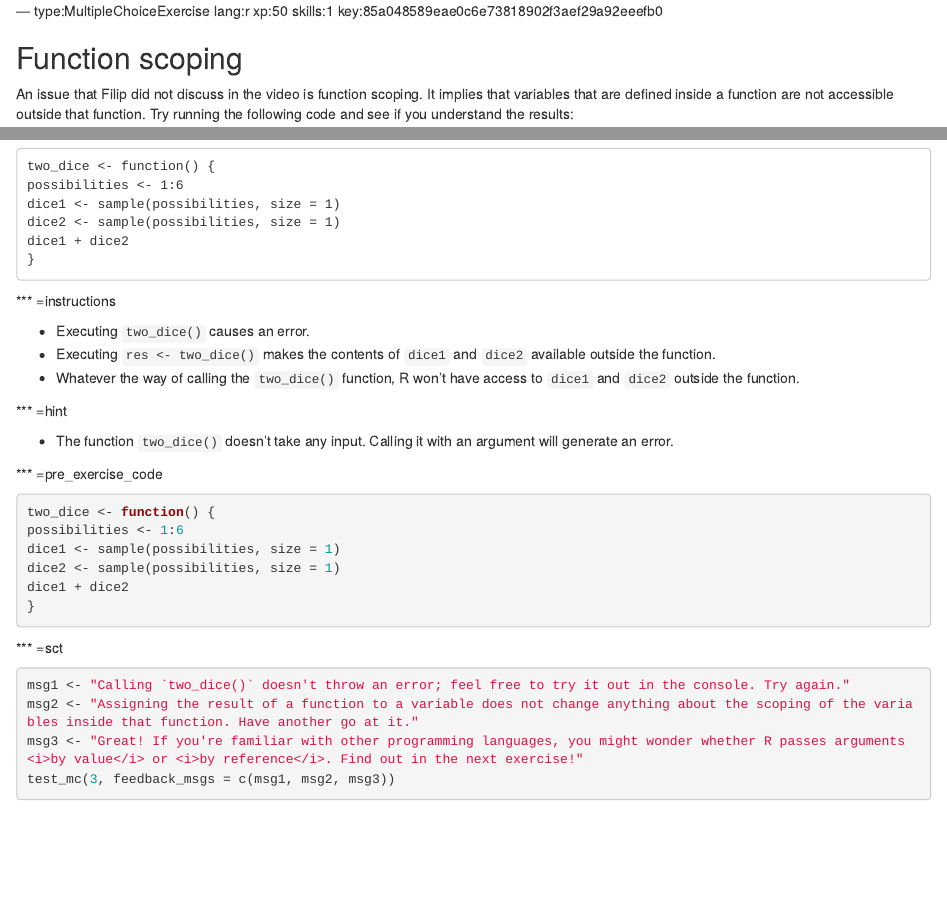
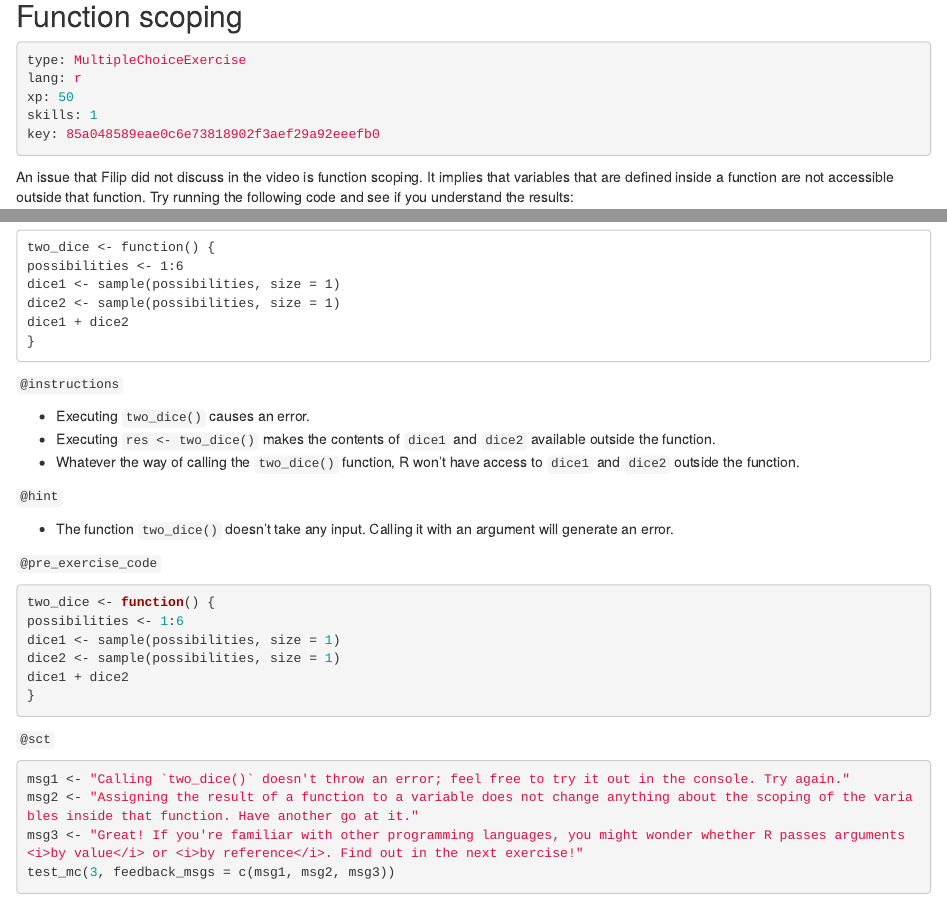
Before and after one commit to datacamp/authoring, an R Markdown document (exercises/MultipleChoiceExercise.Rmd): the page in a window 1100 px wide, from its top, and a second part further down, joined at a grey line. Rendered offline with R 4.5, knitr and Pandoc, with nearby package versions; some code elsewhere in the file could not run offline.

Commit message:
update mce to unified format.

````diff
--- a/exercises/MultipleChoiceExercise.Rmd
+++ b/exercises/MultipleChoiceExercise.Rmd
@@ -1,6 +1,14 @@
---- type:MultipleChoiceExercise lang:r xp:50 skills:1 key:85a048589eae0c6e73818902f3aef29a92eeefb0
+---
 
 ## Function scoping
+
+```yaml
+type: MultipleChoiceExercise
+lang: r
+xp: 50
+skills: 1
+key: 85a048589eae0c6e73818902f3aef29a92eeefb0
+```
 
 An issue that Filip did not discuss in the video is function scoping. It implies that variables that are defined inside a function are not accessible outside that function. Try running the following code and see if you understand the results:
 
@@ -27,17 +35,17 @@ dice1 + dice2
 }
 ```
 
-*** =instructions
+`@instructions`
 
 - Executing `two_dice()` causes an error.
 - Executing `res <- two_dice()` makes the contents of `dice1` and `dice2` available outside the function.
 - Whatever the way of calling the `two_dice()` function, R won't have access to `dice1` and `dice2` outside the function.
 
-*** =hint
+`@hint`
 
 - The function `two_dice()` doesn't take any input. Calling it with an argument will generate an error.
 
-*** =pre_exercise_code
+`@pre_exercise_code`
 
 ```{r}
 two_dice <- function() {
@@ -48,7 +56,7 @@ dice1 + dice2
 }
 ```
 
-*** =sct
+`@sct`
 
 ```{r}
 msg1 <- "Calling `two_dice()` doesn't throw an error; feel free to try it out in the console. Try again."
````
